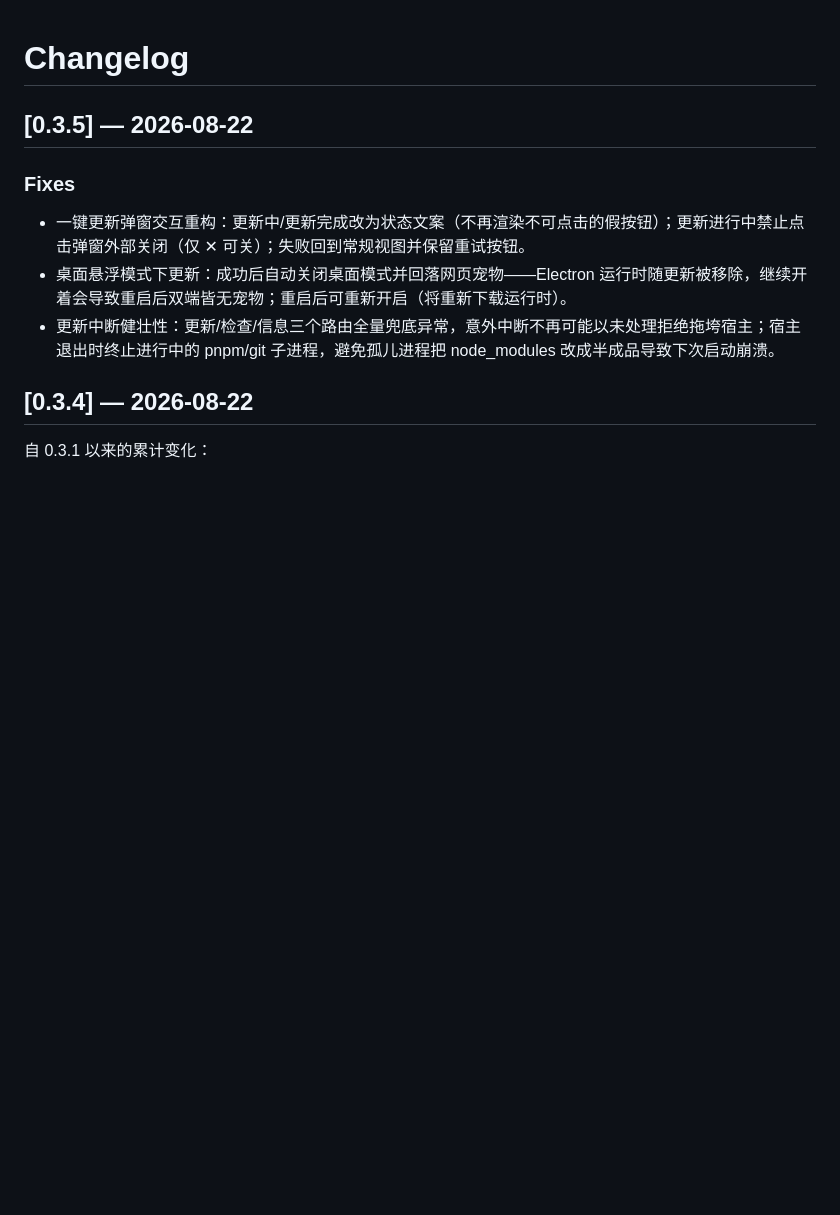
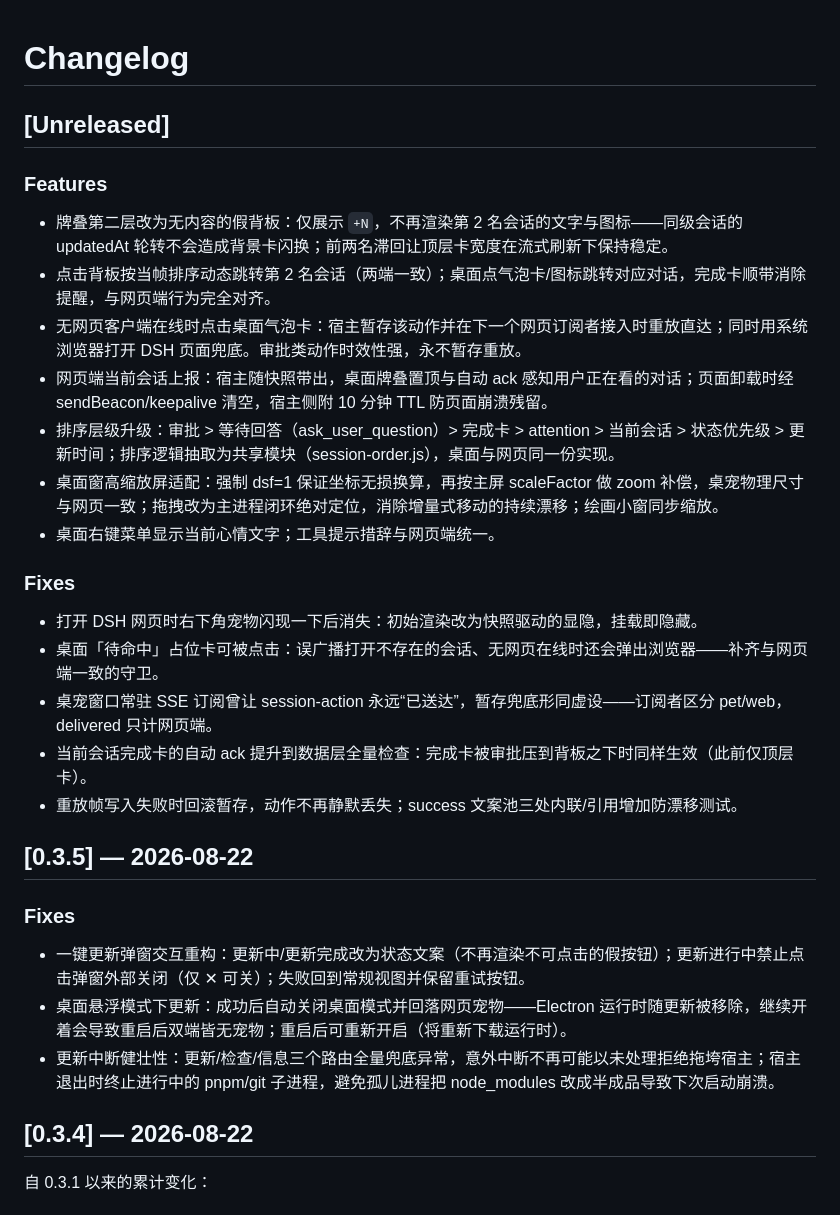
Before and after one commit to Gin-7/dsh-pet-remielle, a Markdown page: CHANGELOG.md, the part around the change. Drawn GitHub-style; blank space fills up the shorter version.

Commit message:
chore: CHANGELOG Unreleased 区块记录本分支全部变更

```diff
--- a/CHANGELOG.md
+++ b/CHANGELOG.md
@@ -1,4 +1,22 @@
 # Changelog
+
+## [Unreleased]
+
+### Features
+- 牌叠第二层改为无内容的假背板：仅展示 `+N`，不再渲染第 2 名会话的文字与图标——同级会话的 updatedAt 轮转不会造成背景卡闪换；前两名滞回让顶层卡宽度在流式刷新下保持稳定。
+- 点击背板按当帧排序动态跳转第 2 名会话（两端一致）；桌面点气泡卡/图标跳转对应对话，完成卡顺带消除提醒，与网页端行为完全对齐。
+- 无网页客户端在线时点击桌面气泡卡：宿主暂存该动作并在下一个网页订阅者接入时重放直达；同时用系统浏览器打开 DSH 页面兜底。审批类动作时效性强，永不暂存重放。
+- 网页端当前会话上报：宿主随快照带出，桌面牌叠置顶与自动 ack 感知用户正在看的对话；页面卸载时经 sendBeacon/keepalive 清空，宿主侧附 10 分钟 TTL 防页面崩溃残留。
+- 排序层级升级：审批 > 等待回答（ask_user_question）> 完成卡 > attention > 当前会话 > 状态优先级 > 更新时间；排序逻辑抽取为共享模块（session-order.js），桌面与网页同一份实现。
+- 桌面窗高缩放屏适配：强制 dsf=1 保证坐标无损换算，再按主屏 scaleFactor 做 zoom 补偿，桌宠物理尺寸与网页一致；拖拽改为主进程闭环绝对定位，消除增量式移动的持续漂移；绘画小窗同步缩放。
+- 桌面右键菜单显示当前心情文字；工具提示措辞与网页端统一。
+
+### Fixes
+- 打开 DSH 网页时右下角宠物闪现一下后消失：初始渲染改为快照驱动的显隐，挂载即隐藏。
+- 桌面「待命中」占位卡可被点击：误广播打开不存在的会话、无网页在线时还会弹出浏览器——补齐与网页端一致的守卫。
+- 桌宠窗口常驻 SSE 订阅曾让 session-action 永远“已送达”，暂存兜底形同虚设——订阅者区分 pet/web，delivered 只计网页端。
+- 当前会话完成卡的自动 ack 提升到数据层全量检查：完成卡被审批压到背板之下时同样生效（此前仅顶层卡）。
+- 重放帧写入失败时回滚暂存，动作不再静默丢失；success 文案池三处内联/引用增加防漂移测试。
 
 ## [0.3.5] — 2026-08-22
 
```
